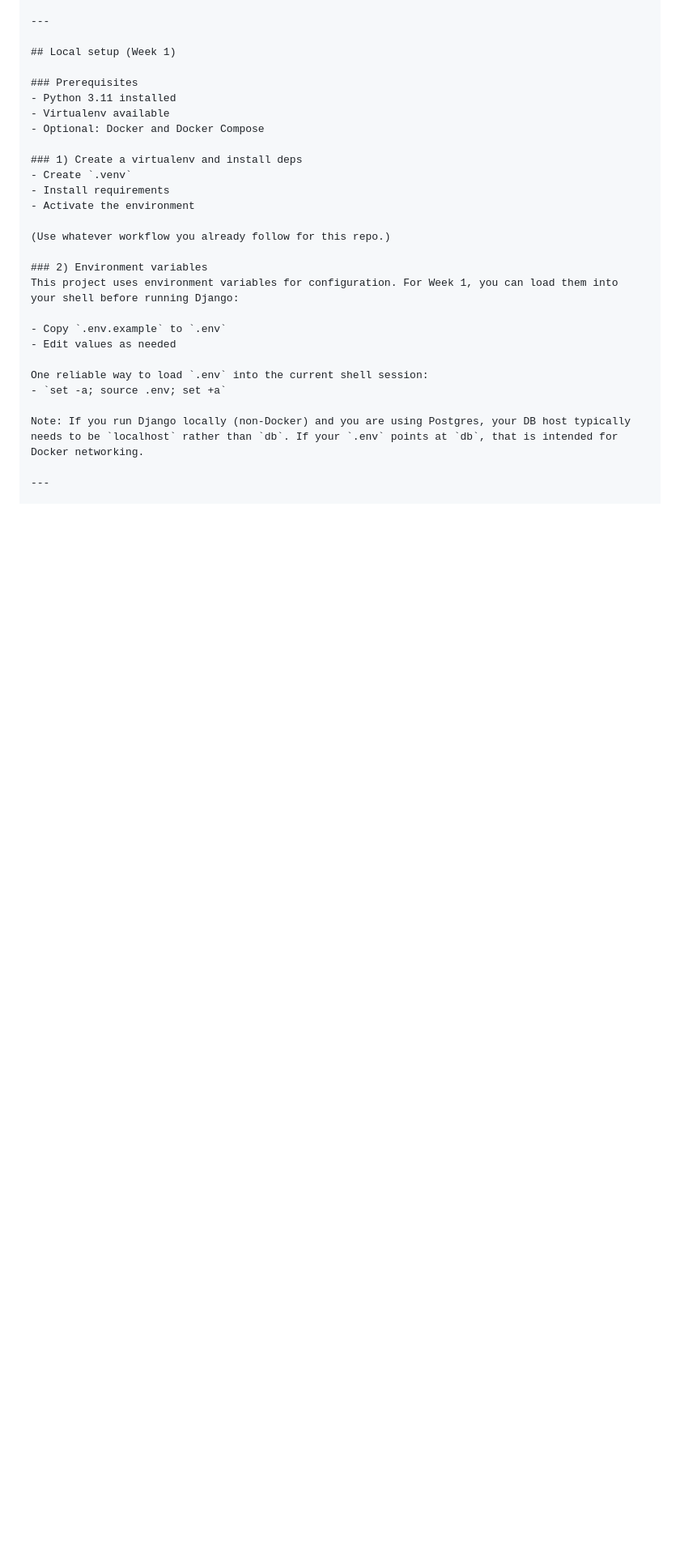
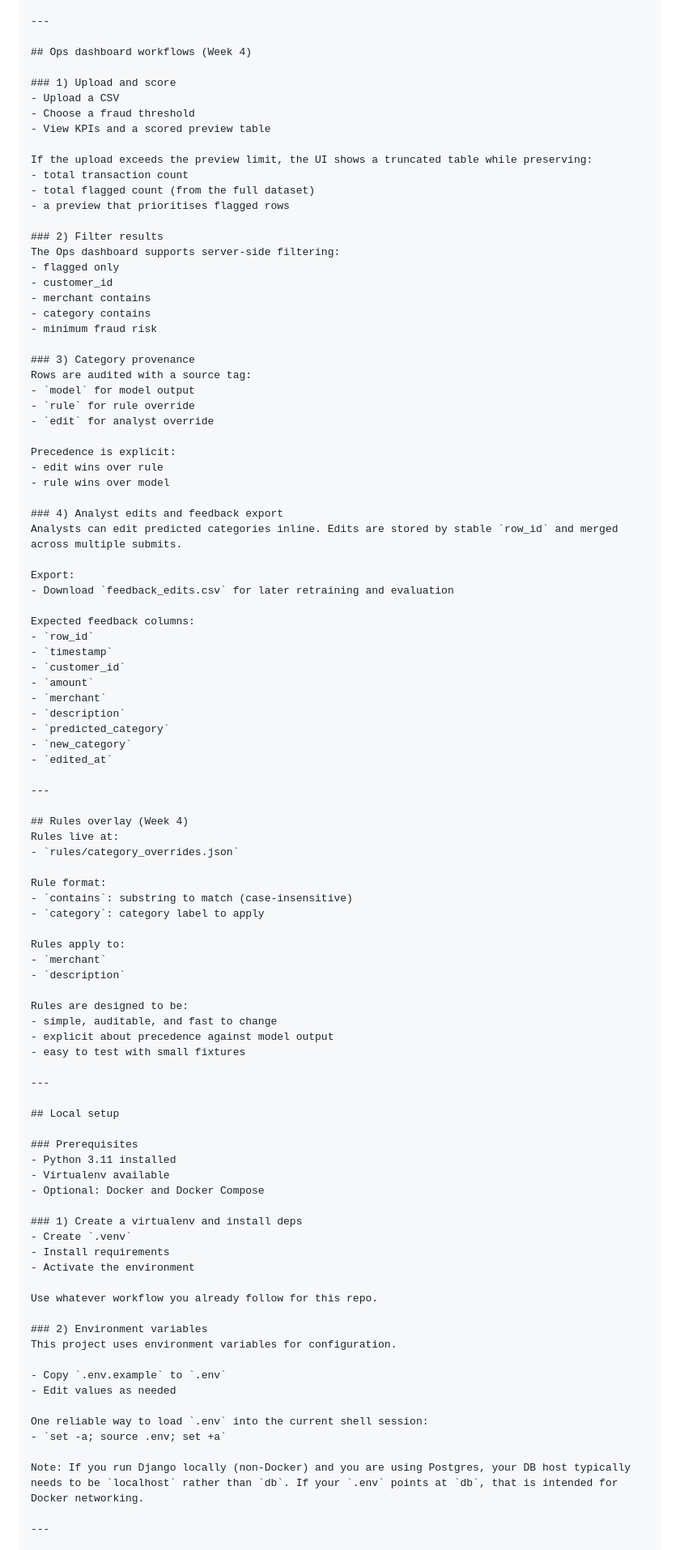
Before and after one commit to AAdewunmi/Neo-Bank-Fraud-Detection-Project, a Markdown page: README.md, the part around one of its changes. Shown at 81% size. Rendered like a GitHub page; blank space fills up the shorter version.

```diff
--- a/README.md
+++ b/README.md
@@ -64,7 +74,75 @@ Coercion and rejection rules are documented in `docs/` (Week 1 policy: reject mi
 
 ---
 
-## Local setup (Week 1)
+## Ops dashboard workflows (Week 4)
+
+### 1) Upload and score
+- Upload a CSV
+- Choose a fraud threshold
+- View KPIs and a scored preview table
+
+If the upload exceeds the preview limit, the UI shows a truncated table while preserving:
+- total transaction count
+- total flagged count (from the full dataset)
+- a preview that prioritises flagged rows
+
+### 2) Filter results
+The Ops dashboard supports server-side filtering:
+- flagged only
+- customer_id
+- merchant contains
+- category contains
+- minimum fraud risk
+
+### 3) Category provenance
+Rows are audited with a source tag:
+- `model` for model output
+- `rule` for rule override
+- `edit` for analyst override
+
+Precedence is explicit:
+- edit wins over rule
+- rule wins over model
+
+### 4) Analyst edits and feedback export
+Analysts can edit predicted categories inline. Edits are stored by stable `row_id` and merged across multiple submits.
+
+Export:
+- Download `feedback_edits.csv` for later retraining and evaluation
+
+Expected feedback columns:
+- `row_id`
+- `timestamp`
+- `customer_id`
+- `amount`
+- `merchant`
+- `description`
+- `predicted_category`
+- `new_category`
+- `edited_at`
+
+---
+
+## Rules overlay (Week 4)
+Rules live at:
+- `rules/category_overrides.json`
+
+Rule format:
+- `contains`: substring to match (case-insensitive)
+- `category`: category label to apply
+
+Rules apply to:
+- `merchant`
+- `description`
+
+Rules are designed to be:
+- simple, auditable, and fast to change
+- explicit about precedence against model output
+- easy to test with small fixtures
+
+---
+
+## Local setup
 
 ### Prerequisites
 - Python 3.11 installed
@@ -76,10 +154,10 @@ Coercion and rejection rules are documented in `docs/` (Week 1 policy: reject mi
 - Install requirements
 - Activate the environment
 
-(Use whatever workflow you already follow for this repo.)
+Use whatever workflow you already follow for this repo.
 
 ### 2) Environment variables
-This project uses environment variables for configuration. For Week 1, you can load them into your shell before running Django:
+This project uses environment variables for configuration.
 
 - Copy `.env.example` to `.env`
 - Edit values as needed
```
Also changed, not shown: other parts of README.md (+56 -27 lines).
